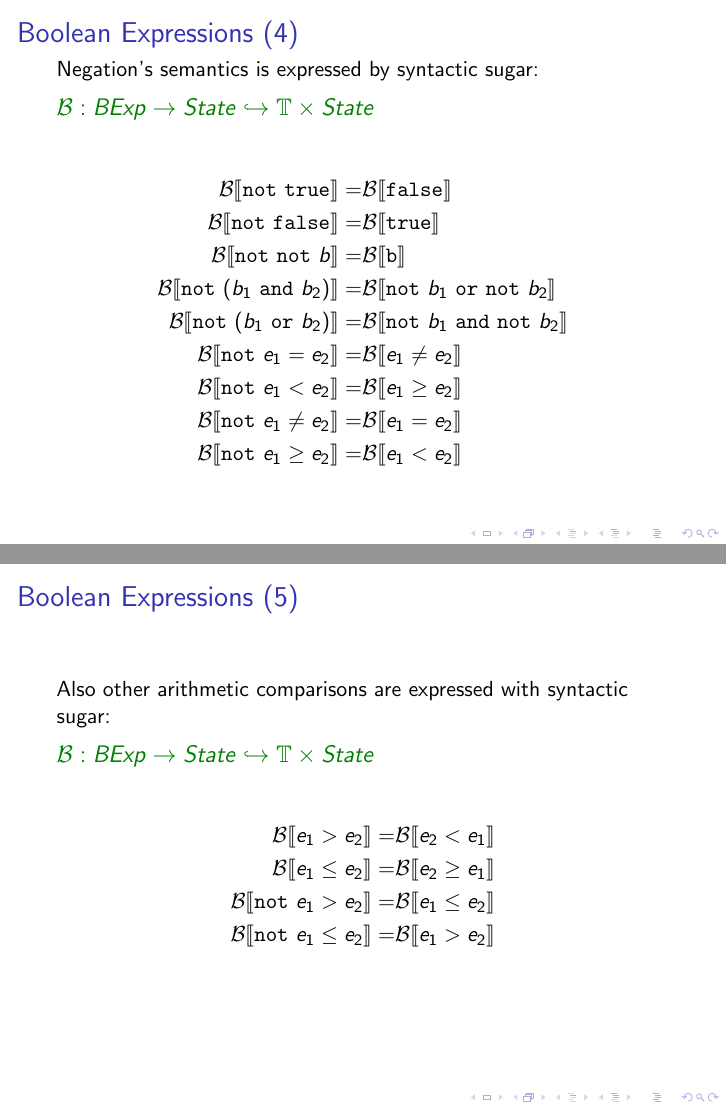
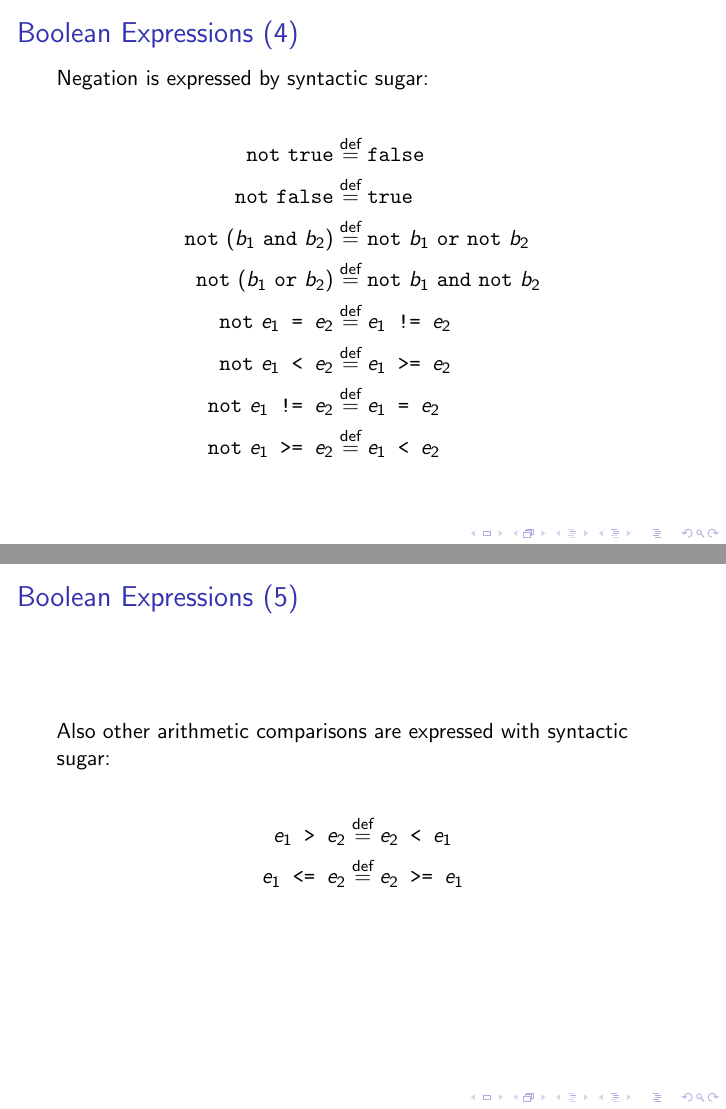
Before and after one commit to MicheGit/swver-snd-assignment, LaTeX slides (doc/report.tex, which reads doc/src/language.tex): pages 11 and 12 of 14, joined at a grey line. Compiled offline with pdfLaTeX; a LaTeX package or settings file that is missing is left out.

Commit message:
bool definito teoria

```diff
--- a/doc/src/language.tex
+++ b/doc/src/language.tex
@@ -145,32 +143,27 @@
 \end{frame}
 
 \begin{frame}{Boolean Expressions (4)}
-    Negation's semantics is expressed by syntactic sugar:
-    \begin{exampleblock}{$\mathcal{B} : BExp \to State \hookrightarrow \mathbb{T} \times State$}
-        \begin{flalign*}
-            \semantics{B}{\texttt{not}\,\,\texttt{true}} = &\semantics{B}{\texttt{false}} \\
-            \semantics{B}{\texttt{not}\,\,\texttt{false}} = &\semantics{B}{\texttt{true}} \\
-            \semantics{B}{\texttt{not}\,\,\texttt{not}\,\,b} = &\semantics{B}{\texttt{b}} \\
-            \semantics{B}{\texttt{not}\,\,(b_1\,\,\texttt{and}\,\,b_2)} = &\semantics{B}{\texttt{not}\,\,b_1\,\,\texttt{or}\,\,\texttt{not}\,\,b_2} \\
-            \semantics{B}{\texttt{not}\,\,(b_1\,\,\texttt{or}\,\,b_2)} = &\semantics{B}{\texttt{not}\,\,b_1\,\,\texttt{and}\,\,\texttt{not}\,\,b_2} \\
-            \semantics{B}{\texttt{not}\,\,e_1 = e_2} = &\semantics{B}{e_1 \neq e_2} \\
-            \semantics{B}{\texttt{not}\,\,e_1 < e_2} = &\semantics{B}{e_1 \geq e_2} \\
-            \semantics{B}{\texttt{not}\,\,e_1 \neq e_2} = &\semantics{B}{e_1 = e_2} \\
-            \semantics{B}{\texttt{not}\,\,e_1 \geq e_2} = &\semantics{B}{e_1 < e_2} \\
-        \end{flalign*}
-    \end{exampleblock}
+    Negation is expressed by syntactic sugar:
+
+    \begin{flalign*}
+        \texttt{not}\,\,\texttt{true} &\defas \texttt{false} \\
+        \texttt{not}\,\,\texttt{false} &\defas \texttt{true} \\
+        \texttt{not}\,\,(b_1\,\,\texttt{and}\,\,b_2) &\defas \texttt{not}\,\,b_1\,\,\texttt{or}\,\,\texttt{not}\,\,b_2 \\
+        \texttt{not}\,\,(b_1\,\,\texttt{or}\,\,b_2) &\defas \texttt{not}\,\,b_1\,\,\texttt{and}\,\,\texttt{not}\,\,b_2 \\
+        \texttt{not}\,\,e_1\texttt{ = }e_2 &\defas e_1\texttt{ != }e_2 \\
+        \texttt{not}\,\,e_1\texttt{ < }e_2 &\defas e_1\texttt{ >= }e_2 \\
+        \texttt{not}\,\,e_1\texttt{ != }e_2 &\defas e_1\texttt{ = }e_2 \\
+        \texttt{not}\,\,e_1\texttt{ >= }e_2 &\defas e_1\texttt{ < }e_2 \\
+    \end{flalign*}
 \end{frame}
 
 
 
 \begin{frame}{Boolean Expressions (5)}
     Also other arithmetic comparisons are expressed with syntactic sugar:
-    \begin{exampleblock}{$\mathcal{B} : BExp \to State \hookrightarrow \mathbb{T} \times State$}
-        \begin{flalign*}
-            \semantics{B}{e_1 > e_2} = &\semantics{B}{e_2 < e_1} \\
-            \semantics{B}{e_1 \leq e_2} = &\semantics{B}{e_2 \geq e_1} \\
-            \semantics{B}{\texttt{not}\,\,e_1 > e_2} = &\semantics{B}{e_1 \leq e_2} \\
-            \semantics{B}{\texttt{not}\,\,e_1 \leq e_2} = &\semantics{B}{e_1 > e_2} \\
-        \end{flalign*}
-    \end{exampleblock}
+
+    \begin{flalign*}
+        e_1\texttt{ > }e_2 &\defas e_2\texttt{ < }e_1 \\
+        e_1\texttt{ <= }e_2 &\defas e_2\texttt{ >= }e_1 \\
+    \end{flalign*}
 \end{frame}
```
Also changed, not shown: doc/report.pdf, doc/src/language.tex (14 more changed lines).
